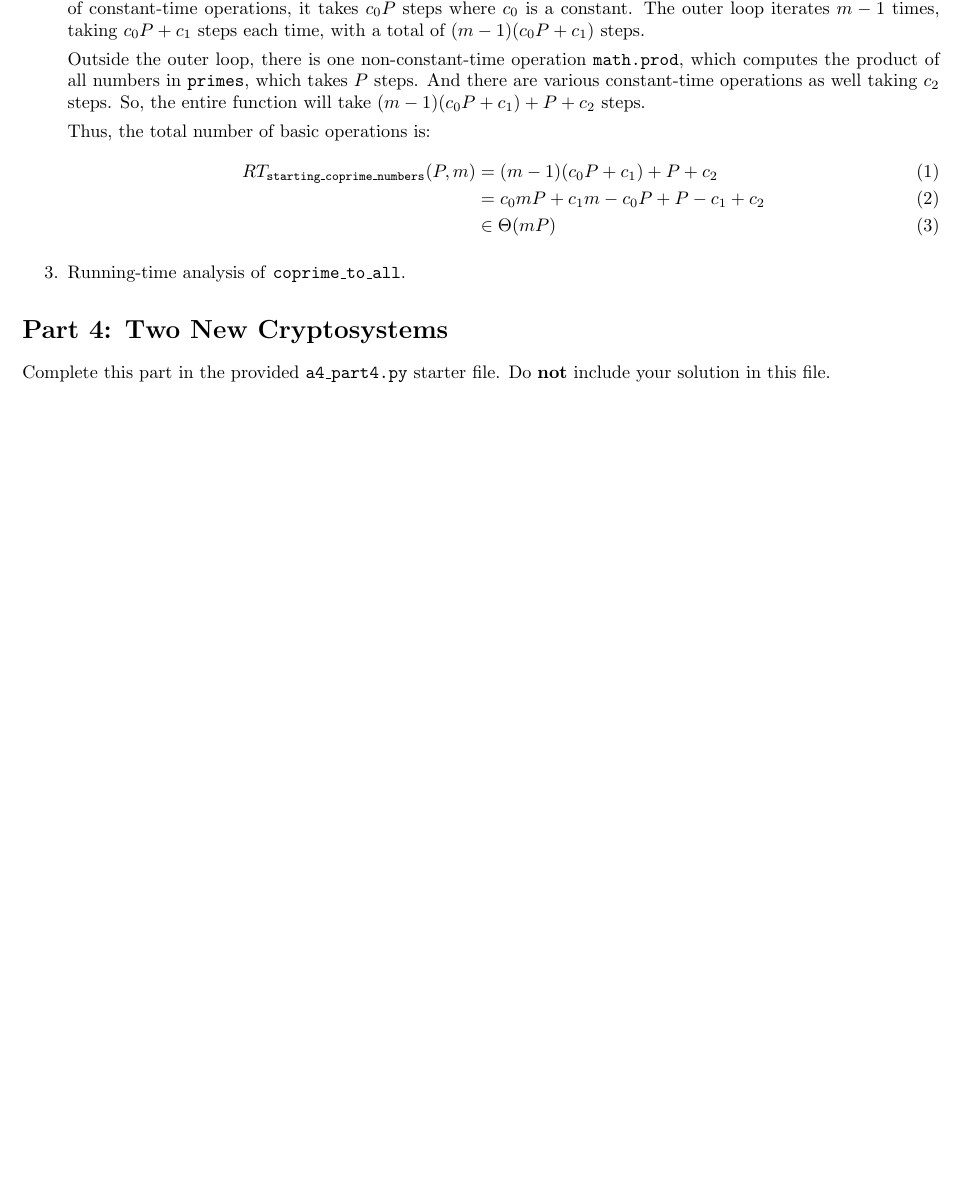
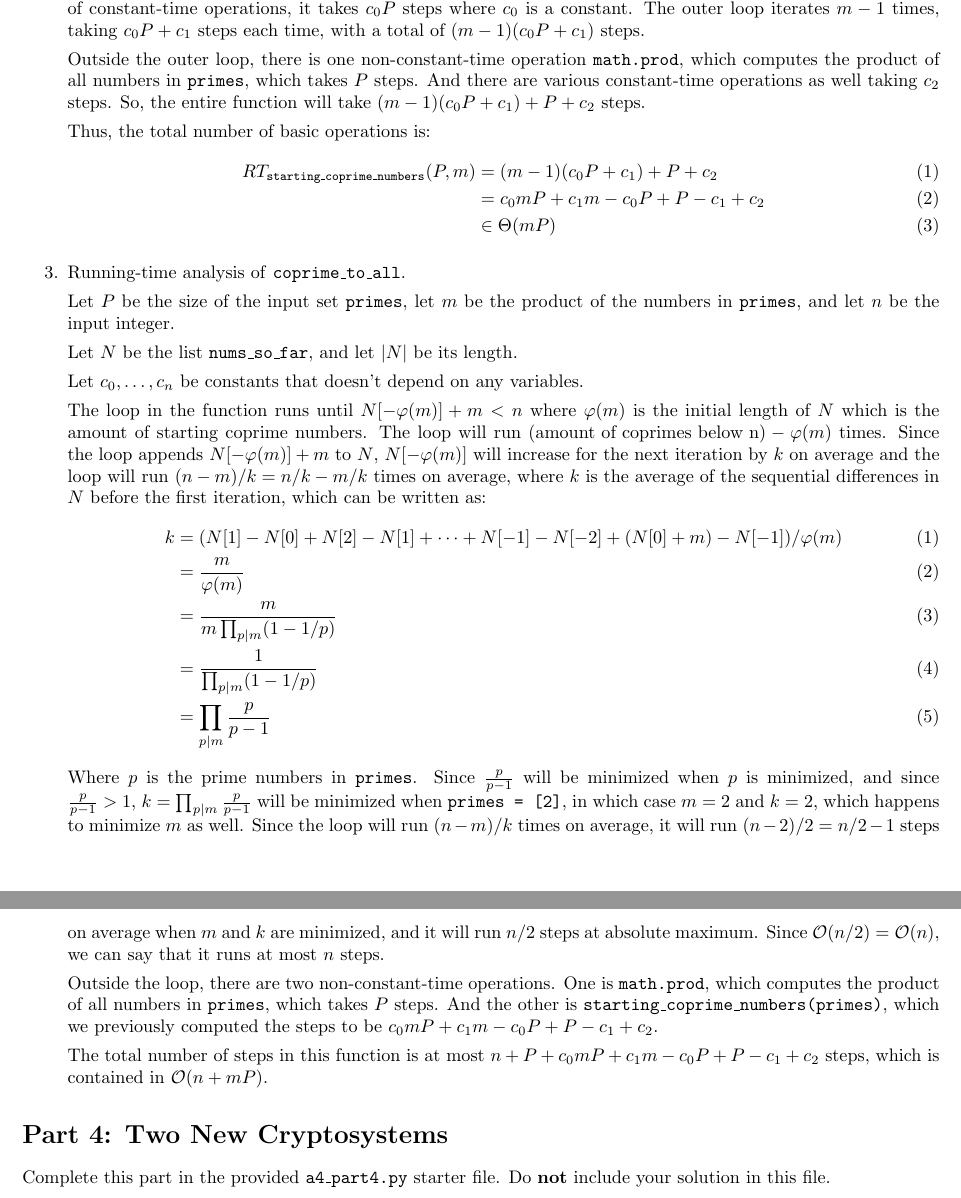
Before and after one commit to hykilpikonna/CSC110, a LaTeX problem sheet (assignments/a4/a4.tex): part of page 6 of 6 before the commit and two parts of pages 6 and 7 of 7 after it, the two joined at a grey line, cut so that both start at the same text, the shorter picture padded with empty space. Compiled offline with pdfLaTeX.

Commit message:
[+] A4 P3.3

```diff
--- a/assignments/a4/a4.tex
+++ b/assignments/a4/a4.tex
@@ -4,6 +4,8 @@
 \usepackage{amsthm}
 \usepackage[utf8]{inputenc}
 \usepackage[margin=0.75in]{geometry}
+
+\AtBeginEnvironment{align}{\setcounter{equation}{0}}
 
 \title{CSC110 Assignment 4: Number Theory, Cryptography, and Algorithm Running Time}
 \author{Azalea Gui \& Peter Lin}
@@ -285,6 +287,27 @@ RT_{\code{starting\_coprime\_numbers}}(P, m) &= (m - 1)(c_0P + c_1) + P + c_2 \\
 
 \item[3.]
 Running-time analysis of \texttt{coprime\_to\_all}.
+
+Let $P$ be the size of the input set \code{primes}, let $m$ be the product of the numbers in \code{primes}, and let $n$ be the input integer.
+
+Let $N$ be the list \code{nums\_so\_far}, and let $|N|$ be its length.
+
+Let $c_0, \dots, c_n$ be constants that doesn't depend on any variables.
+
+The loop in the function runs until $N[-\varphi(m)] + m < n$ where $\varphi(m)$ is the initial length of $N$ which is the amount of starting coprime numbers. The loop will run $\text{(amount of coprimes below n)} - \varphi(m)$ times. Since the loop appends $N[-\varphi(m)] + m$ to $N$, $N[-\varphi(m)]$ will increase for the next iteration by $k$ on average and the loop will run $(n - m) / k = n / k - m / k$ times on average, where $k$ is the average of the sequential differences in $N$ before the first iteration, which can be written as:
+\begin{align}
+    k &= (N[1] - N[0] + N[2] - N[1] + \dots + N[-1] - N[-2] + (N[0] + m) - N[-1]) / \varphi(m)\\
+    &= \frac{m}{\varphi(m)} \\
+    &= \frac{m}{m \prod_{p \mid m} (1 - 1/p)} \\
+    &= \frac{1}{\prod_{p\mid m} (1 - 1/p)} \\
+    &= \prod_{p\mid m}{\frac{p}{p-1}}
+\end{align}
+Where $p$ is the prime numbers in \code{primes}. Since $\frac{p}{p-1}$ will be minimized when $p$ is minimized, and since $\frac{p}{p-1} > 1$, $k = \prod_{p\mid m}{\frac{p}{p-1}}$ will be minimized when \code{primes = [2]}, in which case $m = 2$ and $k = 2$, which happens to minimize $m$ as well. Since the loop will run $(n - m) / k$ times on average, it will run $(n - 2) / 2 = n / 2 - 1$ steps on average when $m$ and $k$ are minimized, and it will run $n / 2$ steps at absolute maximum. Since $\cO(n / 2) = \cO(n)$, we can say that it runs at most $n$ steps.
+
+Outside the loop, there are two non-constant-time operations. One is \code{math.prod}, which computes the product of all numbers in \code{primes}, which takes $P$ steps. And the other is \code{starting\_coprime\_numbers(primes)}, which we previously computed the steps to be $c_0mP + c_1m - c_0P + P - c_1 + c_2$.
+
+The total number of steps in this function is at most $n + P + c_0mP + c_1m - c_0P + P - c_1 + c_2$ steps, which is contained in $\cO(n + mP)$.
+
 \end{enumerate}
 
 \section*{Part 4: Two New Cryptosystems}
```
